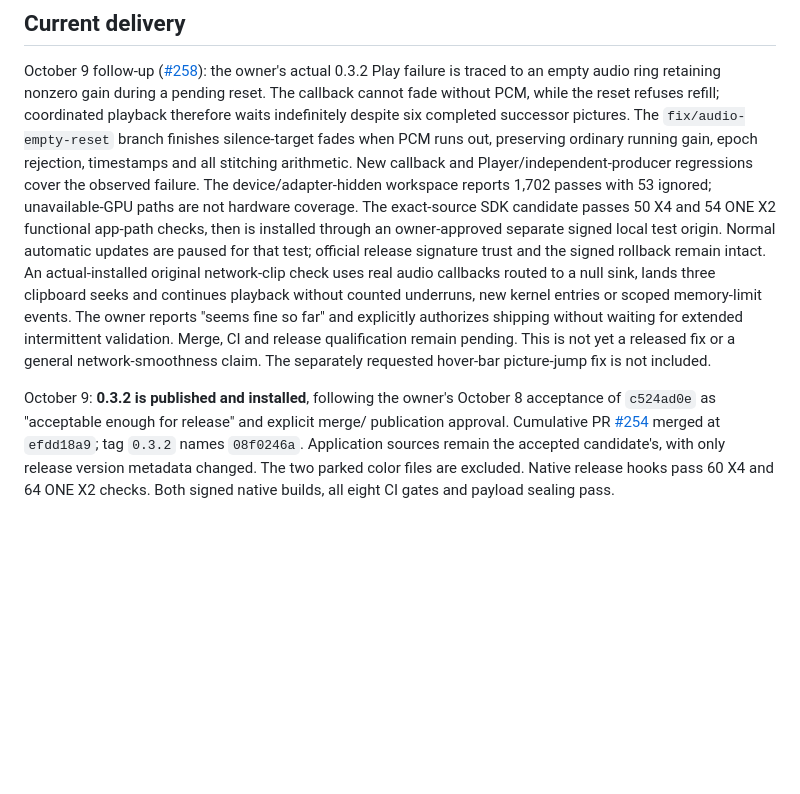
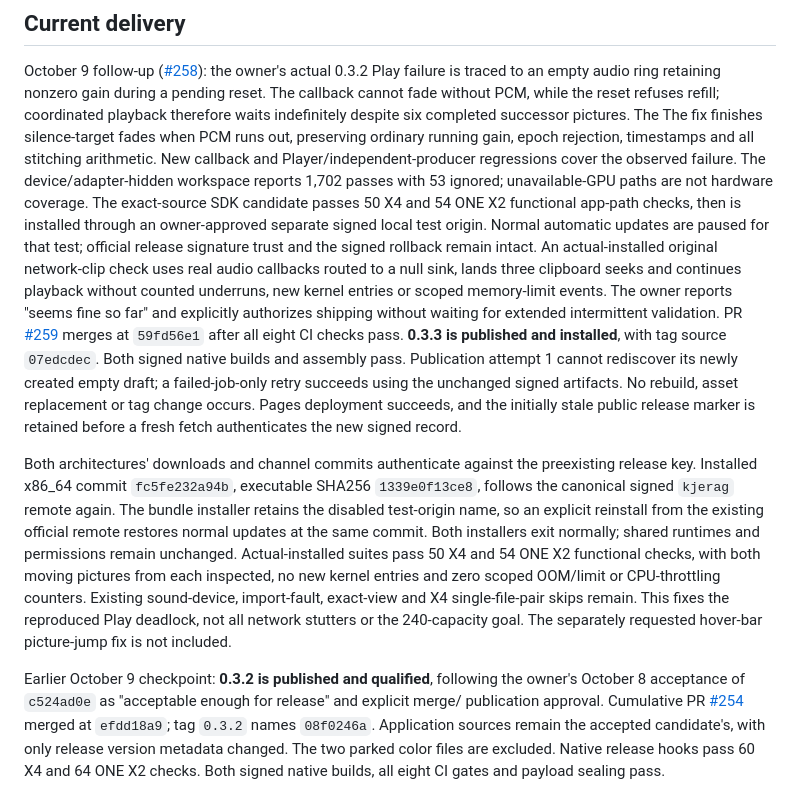
Before and after one commit to aeharding/kjerag, a Markdown page: docs/ROADMAP.md, the part around the change. GitHub-like rendering; blank space fills up the shorter version.

```diff
--- a/docs/ROADMAP.md
+++ b/docs/ROADMAP.md
@@ -35,7 +35,7 @@ the owner's actual 0.3.2 Play failure is traced to an
 empty audio ring retaining nonzero gain during a pending reset. The callback
 cannot fade without PCM, while the reset refuses refill; coordinated playback
 therefore waits indefinitely despite six completed successor pictures. The
-`fix/audio-empty-reset` branch finishes silence-target fades when PCM runs out,
+The fix finishes silence-target fades when PCM runs out,
 preserving ordinary running gain, epoch rejection, timestamps and all stitching
 arithmetic. New callback and Player/independent-producer regressions cover the
 observed failure. The device/adapter-hidden workspace reports 1,702 passes with
@@ -48,11 +48,28 @@ check uses real audio callbacks routed to a null sink, lands three clipboard
 seeks and continues playback without counted underruns, new kernel entries or
 scoped memory-limit events. The owner reports "seems fine so far" and explicitly
 authorizes shipping without waiting for extended intermittent validation.
-Merge, CI and release qualification remain pending. This is not yet a released
-fix or a general network-smoothness claim. The separately requested hover-bar
+PR [#259](https://github.com/aeharding/kjerag/pull/259) merges at `59fd56e1` after
+all eight CI checks pass. **0.3.3 is published and installed**, with tag source
+`07edcdec`. Both signed native builds and assembly pass. Publication attempt 1
+cannot rediscover its newly created empty draft; a failed-job-only retry succeeds
+using the unchanged signed artifacts. No rebuild, asset replacement or tag change
+occurs. Pages deployment succeeds, and the initially stale public release marker
+is retained before a fresh fetch authenticates the new signed record.
+
+Both architectures' downloads and channel commits authenticate against the
+preexisting release key. Installed x86_64 commit `fc5fe232a94b`, executable
+SHA256 `1339e0f13ce8`, follows the canonical signed `kjerag` remote again.
+The bundle installer retains the disabled test-origin name, so an explicit
+reinstall from the existing official remote restores normal updates at the same
+commit. Both installers exit normally; shared runtimes and permissions remain
+unchanged. Actual-installed suites pass 50 X4 and 54 ONE X2 functional checks,
+with both moving pictures from each inspected, no new kernel entries and zero
+scoped OOM/limit or CPU-throttling counters. Existing sound-device, import-fault,
+exact-view and X4 single-file-pair skips remain. This fixes the reproduced Play deadlock, not
+all network stutters or the 240-capacity goal. The separately requested hover-bar
 picture-jump fix is not included.
 
-October 9: **0.3.2 is published and installed**, following the owner's October 8
+Earlier October 9 checkpoint: **0.3.2 is published and qualified**, following the owner's October 8
 acceptance of `c524ad0e` as "acceptable enough for release" and explicit merge/
 publication approval. Cumulative PR [#254](https://github.com/aeharding/kjerag/pull/254)
 merged at `efdd18a9`; tag `0.3.2` names `08f0246a`. Application sources remain
```
Also changed, not shown: docs/MERGE_READINESS.md (+62 -3 lines).
